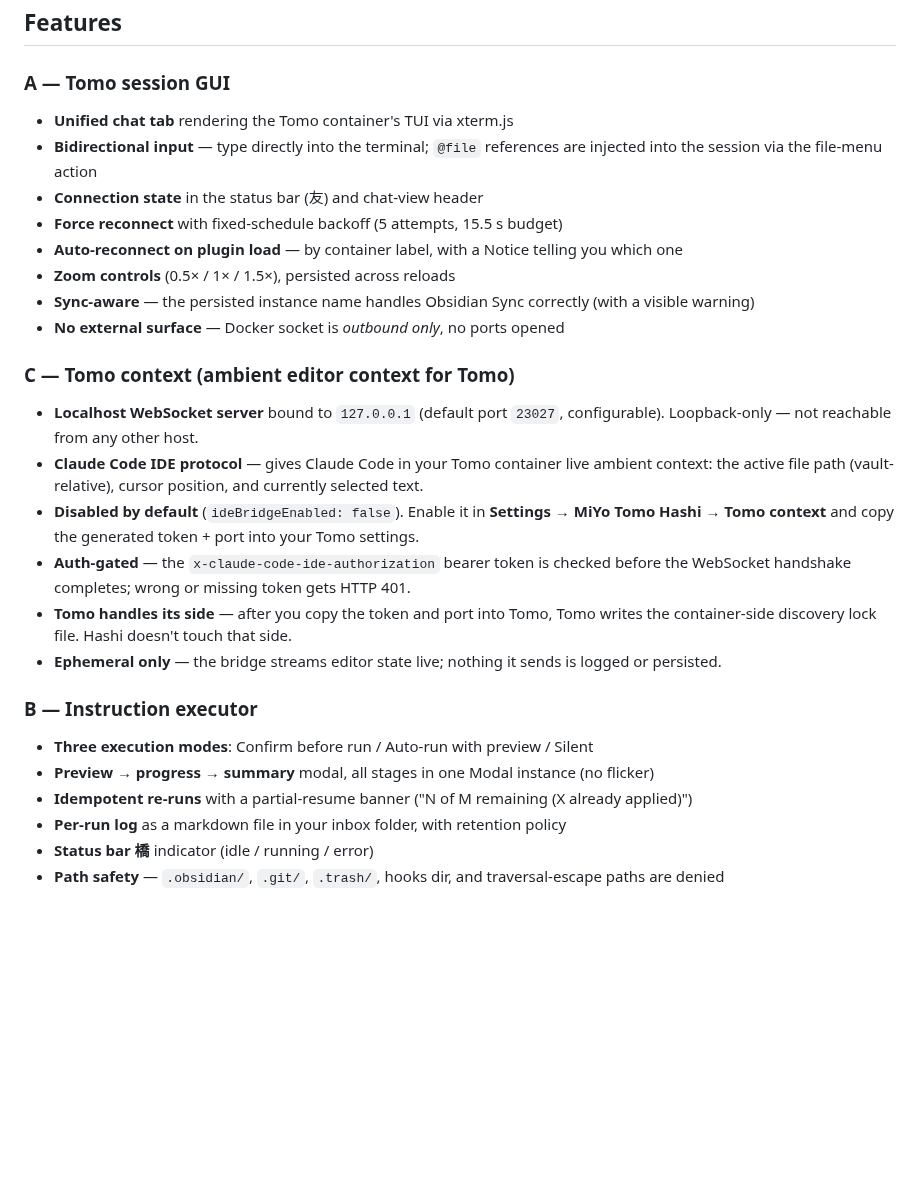
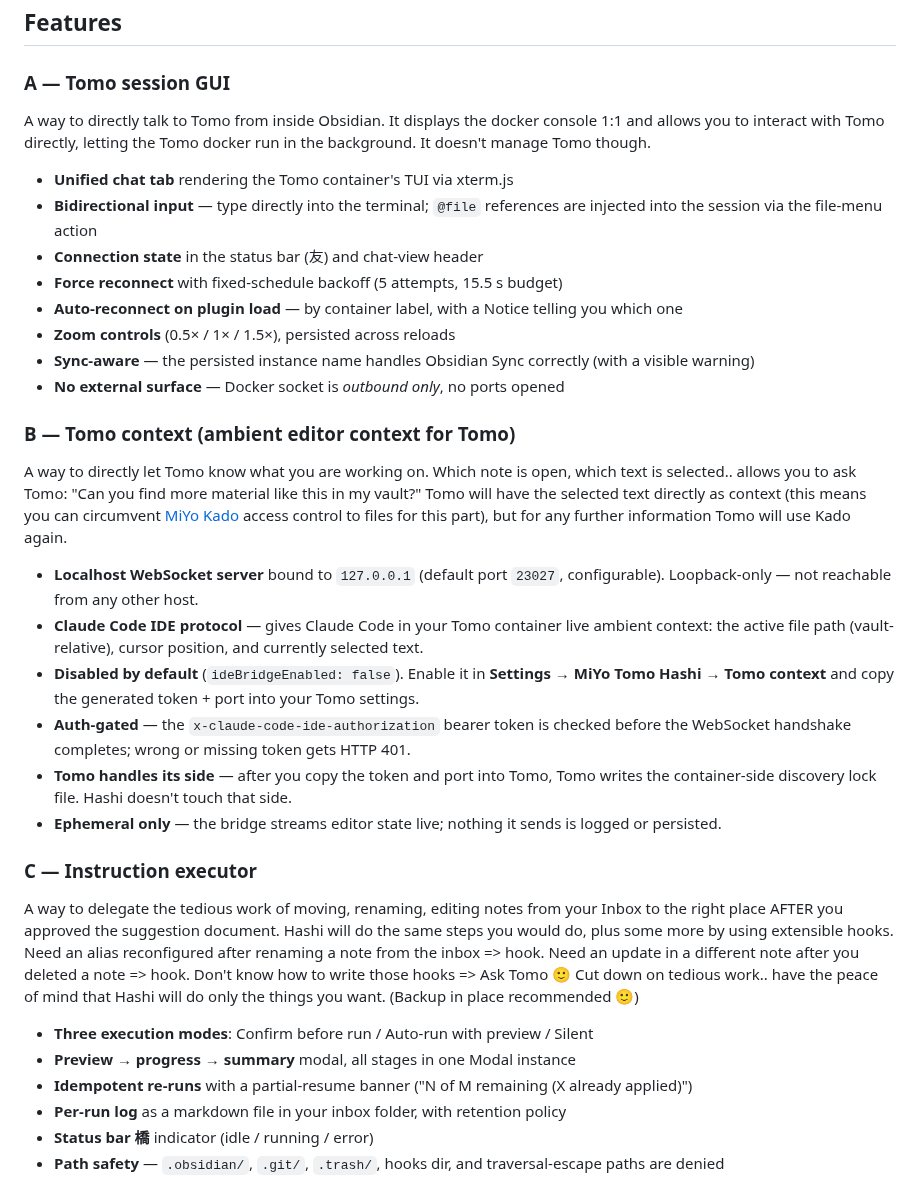
Before and after one commit to MMoMM-org/miyo-tomo-hashi, a Markdown page: README.md, the part around one of its changes. Rendered like a GitHub page; blank space fills up the shorter version.

```diff
--- a/README.md
+++ b/README.md
@@ -36,6 +41,9 @@ All three components share the plugin process and the settings tab, but **nothin
 ## Features
 
 ### A — Tomo session GUI
+
+A way to directly talk to Tomo from inside Obsidian. It displays the docker console 1:1 and allows you to interact with Tomo directly, letting the Tomo docker run in the background.
+It doesn't manage Tomo though.
 
 - **Unified chat tab** rendering the Tomo container's TUI via xterm.js
 - **Bidirectional input** — type directly into the terminal; `@file` references are injected into the session via the file-menu action
@@ -46,7 +54,10 @@ All three components share the plugin process and the settings tab, but **nothin
 - **Sync-aware** — the persisted instance name handles Obsidian Sync correctly (with a visible warning)
 - **No external surface** — Docker socket is *outbound only*, no ports opened
 
-### C — Tomo context (ambient editor context for Tomo)
+### B — Tomo context (ambient editor context for Tomo)
+
+A way to directly let Tomo know what you are working on. Which note is open, which text is selected.. allows you to ask Tomo: "Can you find more material like this in my vault?"
+Tomo will have the selected text directly as context (this means you can circumvent [MiYo Kado](https://github.com/MMoMM-org/miyo-kado) access control to files for this part), but for any further information Tomo will use Kado again.
 
 - **Localhost WebSocket server** bound to `127.0.0.1` (default port `23027`, configurable). Loopback-only — not reachable from any other host.
 - **Claude Code IDE protocol** — gives Claude Code in your Tomo container live ambient context: the active file path (vault-relative), cursor position, and currently selected text.
@@ -55,10 +66,14 @@ All three components share the plugin process and the settings tab, but **nothin
 - **Tomo handles its side** — after you copy the token and port into Tomo, Tomo writes the container-side discovery lock file. Hashi doesn't touch that side.
 - **Ephemeral only** — the bridge streams editor state live; nothing it sends is logged or persisted.
 
-### B — Instruction executor
+### C — Instruction executor
+
+A way to delegate the tedious work of moving, renaming, editing notes from your Inbox to the right place AFTER you approved the suggestion document. Hashi will do the same steps you would do, plus some more by using extensible hooks.
+Need an alias reconfigured after renaming a note from the inbox => hook. Need an update in a different note after you deleted a note => hook. Don't know how to write those hooks => Ask Tomo 🙂
+Cut down on tedious work.. have the peace of mind that Hashi will do only the things you want. (Backup in place recommended 🙂)
 
 - **Three execution modes**: Confirm before run / Auto-run with preview / Silent
-- **Preview → progress → summary** modal, all stages in one Modal instance (no flicker)
+- **Preview → progress → summary** modal, all stages in one Modal instance
 - **Idempotent re-runs** with a partial-resume banner ("N of M remaining (X already applied)")
 - **Per-run log** as a markdown file in your inbox folder, with retention policy
 - **Status bar 橋** indicator (idle / running / error)
```
Also changed, not shown: other parts of README.md (+67 -28 lines), docs/configuration.md (+2 -2 lines), assets/active-file-in-claude.png (added), assets/executor-preview.png (added), assets/session-view-connected.png (added), assets/settings-tab-chat-context.png (added), assets/settings-tab-instruction-executor.png (added), 1 other file.
